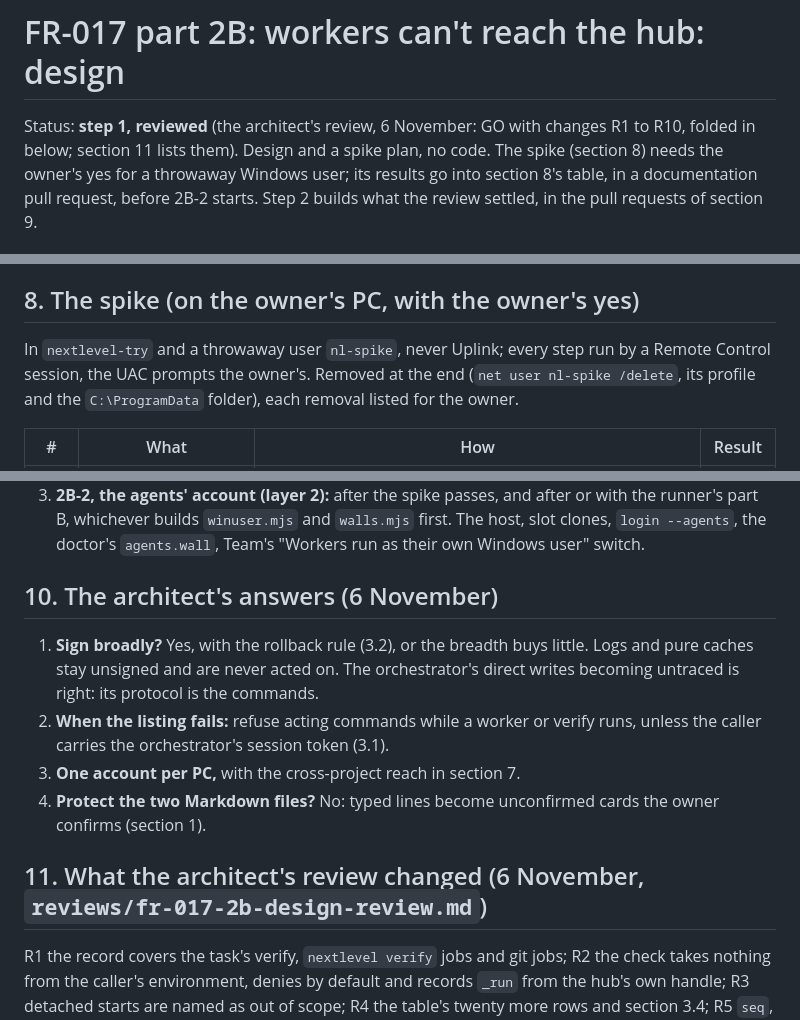
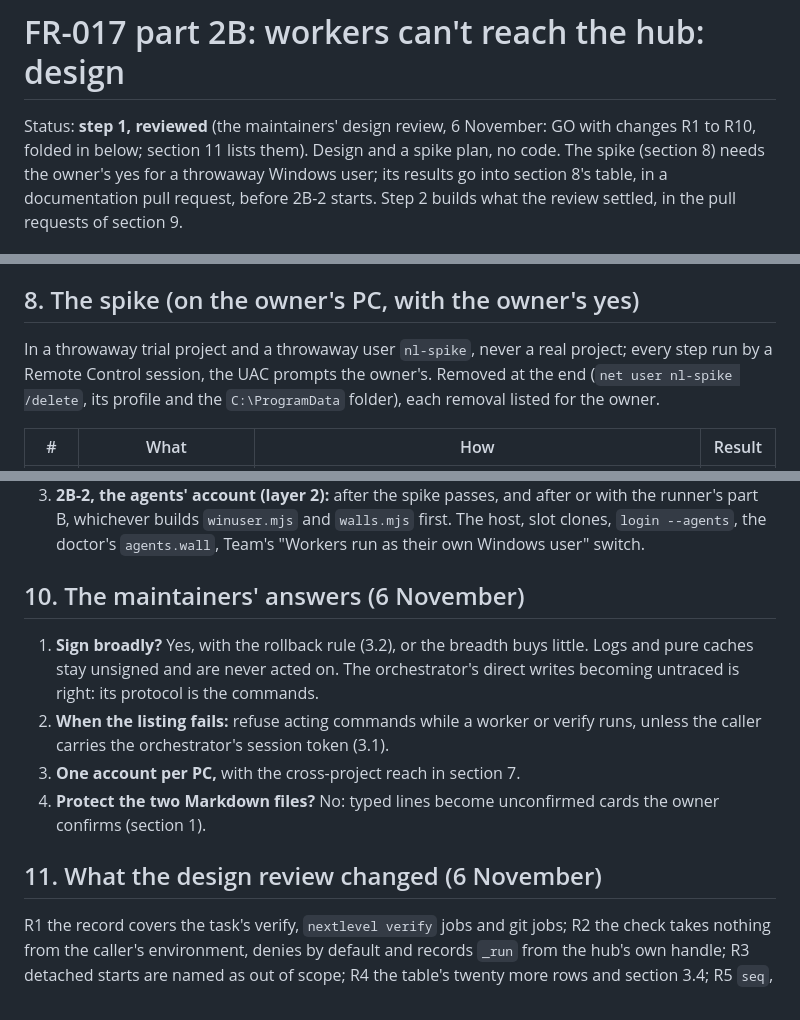
Before and after one commit to DYevseyev/nextlevelorc, a Markdown page: docs/design/FR-017-part2B.md, 3 parts joined by grey strips. Rendered like a GitHub page.

Commit message:
FR-017 part 2B design: no private names in the public design
The design named the owner's trial folder, a private project and the review's private file. Reworded so
scripts/public-scan.mjs is clean on main again. Documentation only.

Co-Authored-By: Claude Opus 5.5 <noreply@anthropic.com>
Claude-Session: https://claude.ai/code/session_01FK5nYvcuN2f4vAR8o1Yw67

```diff
--- a/docs/design/FR-017-part2B.md
+++ b/docs/design/FR-017-part2B.md
@@ -1,6 +1,6 @@
 # FR-017 part 2B: workers can't reach the hub: design
 
-Status: **step 1, reviewed** (the architect's review, 6 November: GO with changes R1 to R10, folded in below; section
+Status: **step 1, reviewed** (the maintainers' design review, 6 November: GO with changes R1 to R10, folded in below; section
 11 lists them). Design and a spike plan, no code. The spike (section 8) needs the owner's yes for a throwaway Windows
 user; its results go into section 8's table, in a documentation pull request, before 2B-2 starts. Step 2 builds what
 the review settled, in the pull requests of section 9.
@@ -372,7 +372,7 @@ everywhere but GitHub's own runners; the host with a stub engine; the walls prob
 
 ## 8. The spike (on the owner's PC, with the owner's yes)
 
-In `nextlevel-try` and a throwaway user `nl-spike`, never Uplink; every step run by a Remote Control session, the UAC
+In a throwaway trial project and a throwaway user `nl-spike`, never a real project; every step run by a Remote Control session, the UAC
 prompts the owner's. Removed at the end (`net user nl-spike /delete`, its profile and the `C:\ProgramData` folder),
 each removal listed for the owner.
 
@@ -401,7 +401,7 @@ each removal listed for the owner.
    builds `winuser.mjs` and `walls.mjs` first. The host, slot clones, `login --agents`, the doctor's `agents.wall`,
    Team's "Workers run as their own Windows user" switch.
 
-## 10. The architect's answers (6 November)
+## 10. The maintainers' answers (6 November)
 
 1. **Sign broadly?** Yes, with the rollback rule (3.2), or the breadth buys little. Logs and pure caches stay unsigned
    and are never acted on. The orchestrator's direct writes becoming untraced is right: its protocol is the commands.
@@ -410,7 +410,7 @@ each removal listed for the owner.
 3. **One account per PC,** with the cross-project reach in section 7.
 4. **Protect the two Markdown files?** No: typed lines become unconfirmed cards the owner confirms (section 1).
 
-## 11. What the architect's review changed (6 November, `reviews/fr-017-2b-design-review.md`)
+## 11. What the design review changed (6 November)
 
 R1 the record covers the task's verify, `nextlevel verify` jobs and git jobs; R2 the check takes nothing from the
 caller's environment, denies by default and records `_run` from the hub's own handle; R3 detached starts are named as
```
Also changed, not shown: other parts of docs/design/FR-017-part2B.md (+1 -1 lines).
